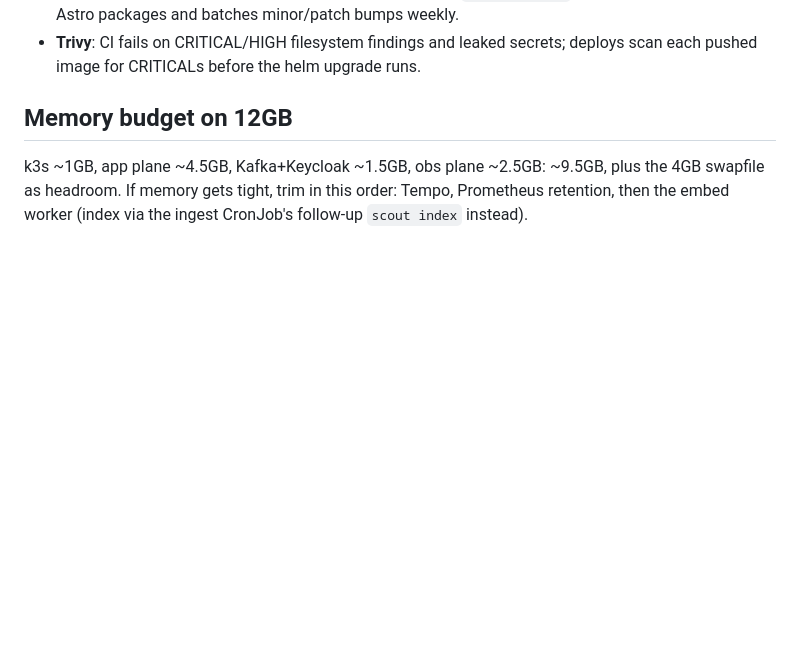
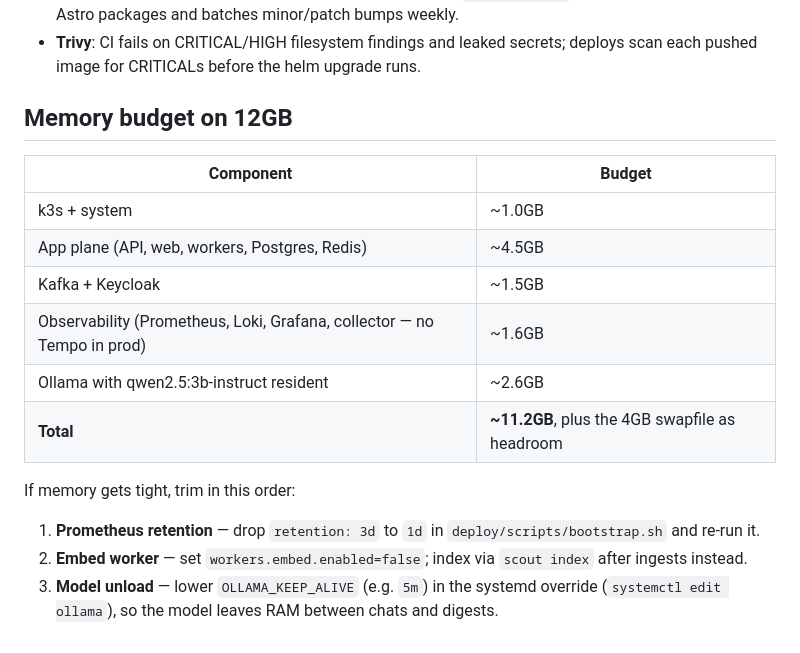
Before and after one commit to jagguvarma15/researchscout, a Markdown page: deploy/README.md, the part around one of its changes. GitHub-like rendering; blank space fills up the shorter version.

```diff
--- a/deploy/README.md
+++ b/deploy/README.md
@@ -62,6 +95,20 @@ to the VM, and runs `helm secrets upgrade` with that tag. Rollback is
 
 ## Memory budget on 12GB
 
-k3s ~1GB, app plane ~4.5GB, Kafka+Keycloak ~1.5GB, obs plane ~2.5GB: ~9.5GB, plus the 4GB
-swapfile as headroom. If memory gets tight, trim in this order: Tempo, Prometheus retention,
-then the embed worker (index via the ingest CronJob's follow-up `scout index` instead).
+| Component | Budget |
+| --- | --- |
+| k3s + system | ~1.0GB |
+| App plane (API, web, workers, Postgres, Redis) | ~4.5GB |
+| Kafka + Keycloak | ~1.5GB |
+| Observability (Prometheus, Loki, Grafana, collector — no Tempo in prod) | ~1.6GB |
+| Ollama with qwen2.5:3b-instruct resident | ~2.6GB |
+| **Total** | **~11.2GB**, plus the 4GB swapfile as headroom |
+
+If memory gets tight, trim in this order:
+
+1. **Prometheus retention** — drop `retention: 3d` to `1d` in `deploy/scripts/bootstrap.sh`
+   and re-run it.
+2. **Embed worker** — set `workers.embed.enabled=false`; index via `scout index` after
+   ingests instead.
+3. **Model unload** — lower `OLLAMA_KEEP_ALIVE` (e.g. `5m`) in the systemd override
+   (`systemctl edit ollama`), so the model leaves RAM between chats and digests.
```
Also changed, not shown: other parts of deploy/README.md (+45 -12 lines).
